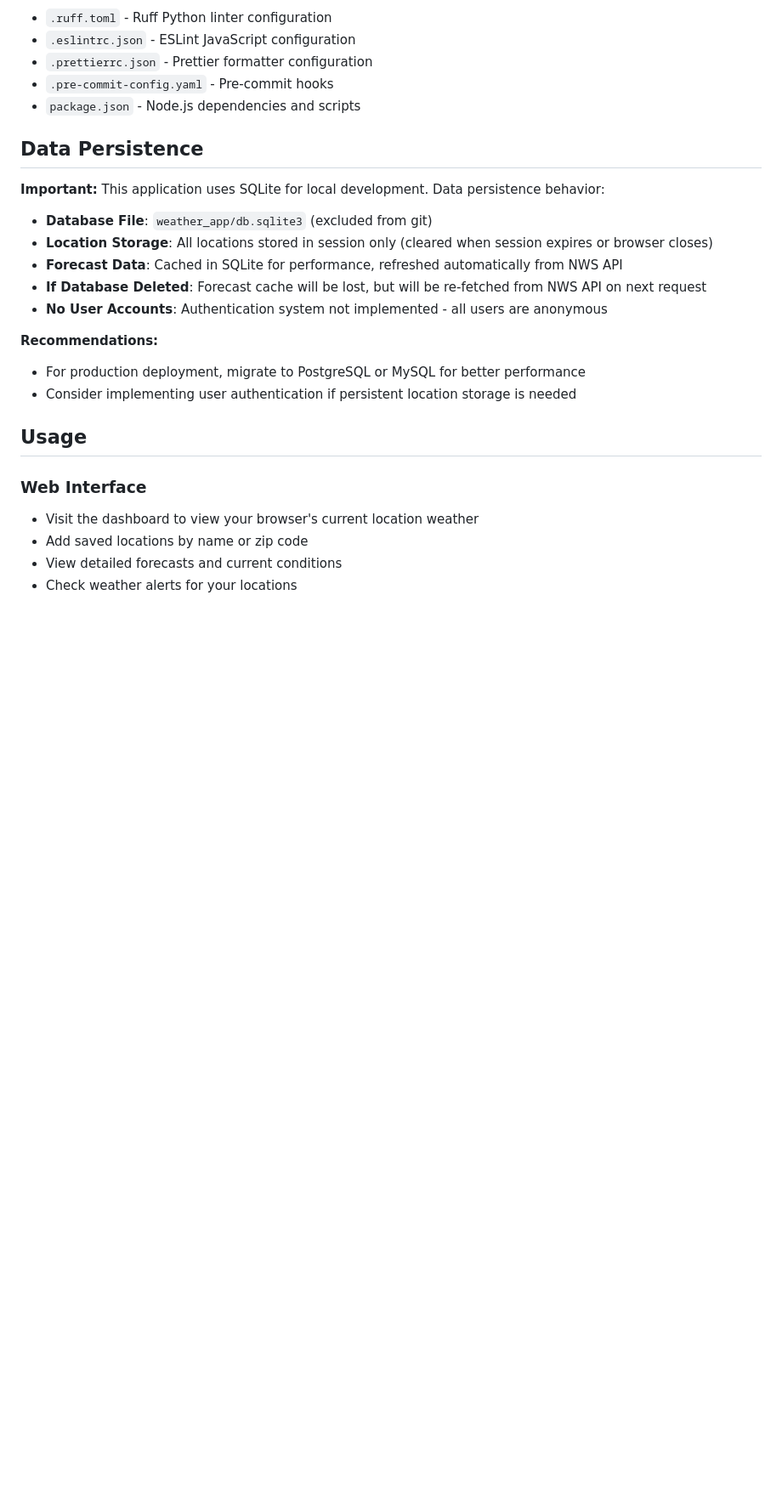
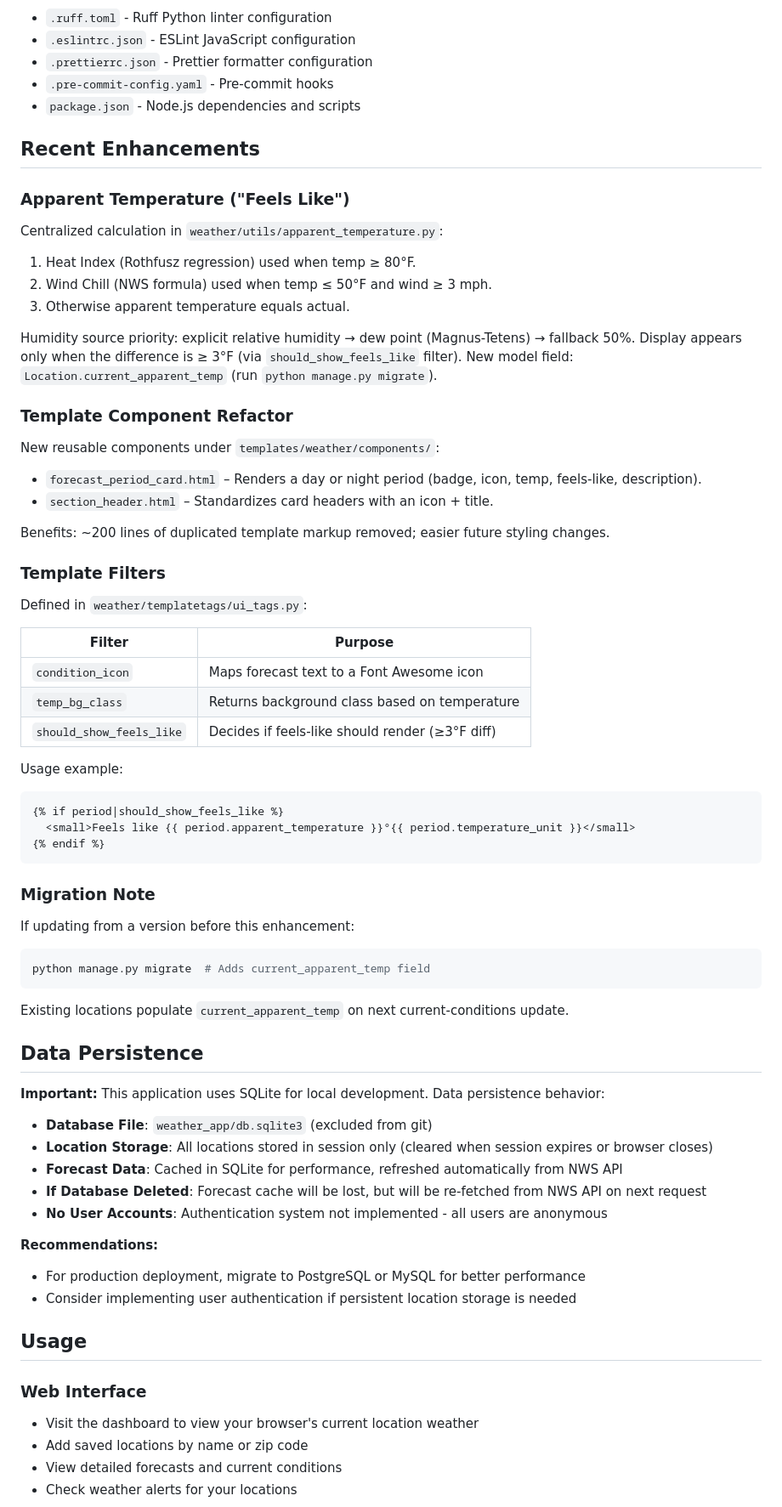
Before and after one commit to rbaker1987/Weather, a Markdown page: README.md, the part around the change printed below. Shown: that part at 85% size. Rendered like a GitHub page; blank space fills up the shorter version.

````diff
--- a/README.md
+++ b/README.md
@@ -88,6 +89,56 @@ make format               # Format all
 - `.pre-commit-config.yaml` - Pre-commit hooks
 - `package.json` - Node.js dependencies and scripts
 
+## Recent Enhancements
+
+### Apparent Temperature ("Feels Like")
+Centralized calculation in `weather/utils/apparent_temperature.py`:
+
+1. Heat Index (Rothfusz regression) used when temp ≥ 80°F.
+2. Wind Chill (NWS formula) used when temp ≤ 50°F and wind ≥ 3 mph.
+3. Otherwise apparent temperature equals actual.
+
+Humidity source priority: explicit relative humidity → dew point (Magnus-Tetens) → fallback 50%.
+Display appears only when the difference is ≥ 3°F (via `should_show_feels_like` filter).
+New model field: `Location.current_apparent_temp` (run `python manage.py migrate`).
+
+### Template Component Refactor
+
+New reusable components under `templates/weather/components/`:
+
+- `forecast_period_card.html` – Renders a day or night period (badge, icon, temp, feels-like, description).
+- `section_header.html` – Standardizes card headers with an icon + title.
+
+Benefits: ~200 lines of duplicated template markup removed; easier future styling changes.
+
+### Template Filters
+
+Defined in `weather/templatetags/ui_tags.py`:
+
+| Filter | Purpose |
+|--------|---------|
+| `condition_icon` | Maps forecast text to a Font Awesome icon |
+| `temp_bg_class` | Returns background class based on temperature |
+| `should_show_feels_like` | Decides if feels-like should render (≥3°F diff) |
+
+Usage example:
+
+```django
+{% if period|should_show_feels_like %}
+  <small>Feels like {{ period.apparent_temperature }}°{{ period.temperature_unit }}</small>
+{% endif %}
+```
+
+### Migration Note
+
+If updating from a version before this enhancement:
+
+```bash
+python manage.py migrate  # Adds current_apparent_temp field
+```
+
+Existing locations populate `current_apparent_temp` on next current-conditions update.
+
 ## Data Persistence
 
 **Important:** This application uses SQLite for local development. Data persistence behavior:
@@ -99,8 +150,10 @@ make format               # Format all
 - **No User Accounts**: Authentication system not implemented - all users are anonymous
 
 **Recommendations:**
+
 - For production deployment, migrate to PostgreSQL or MySQL for better performance
 - Consider implementing user authentication if persistent location storage is needed
+
 
 ## Usage
 
````
Also changed, not shown: other parts of README.md (+17 -2 lines).
